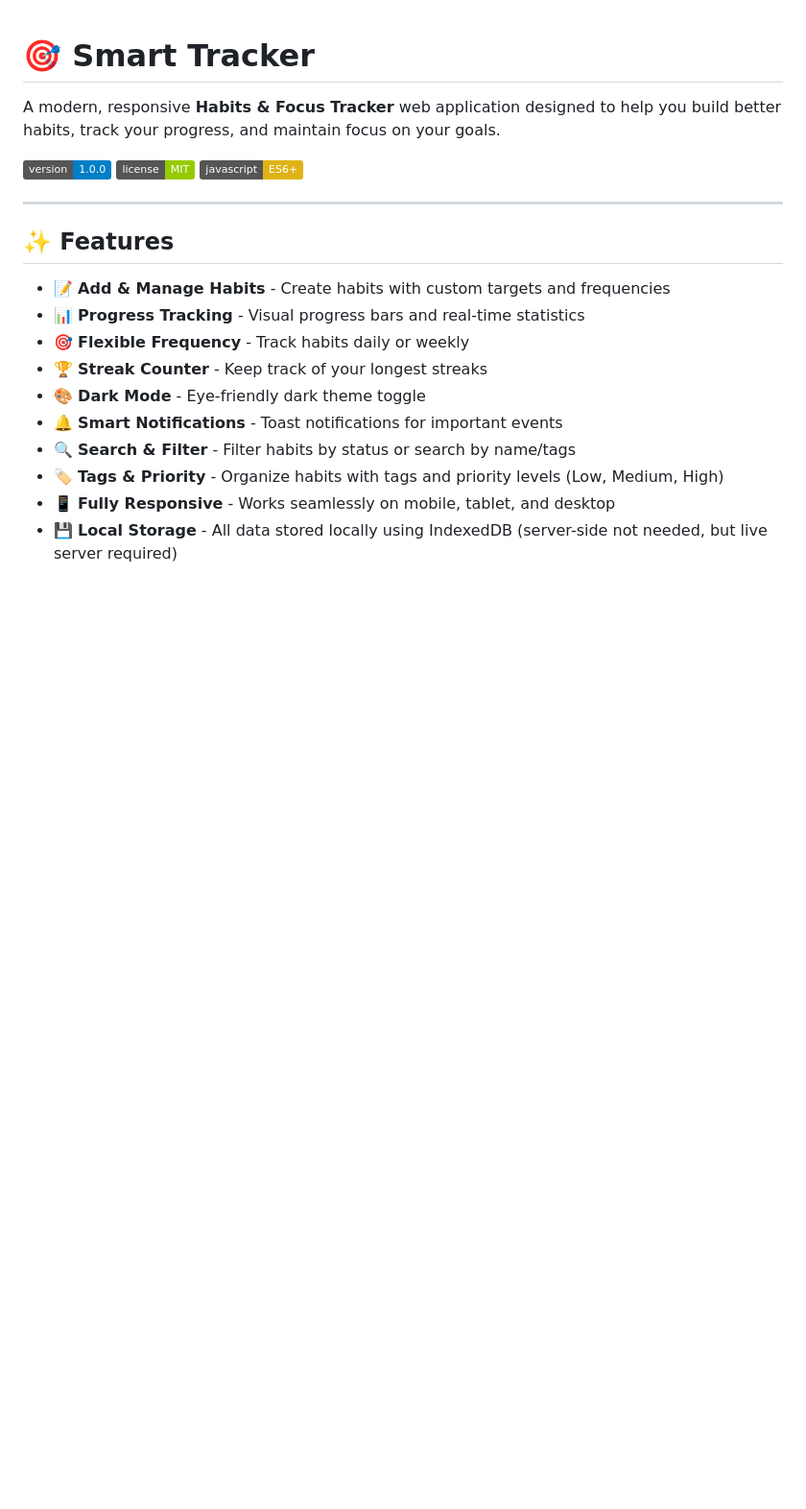
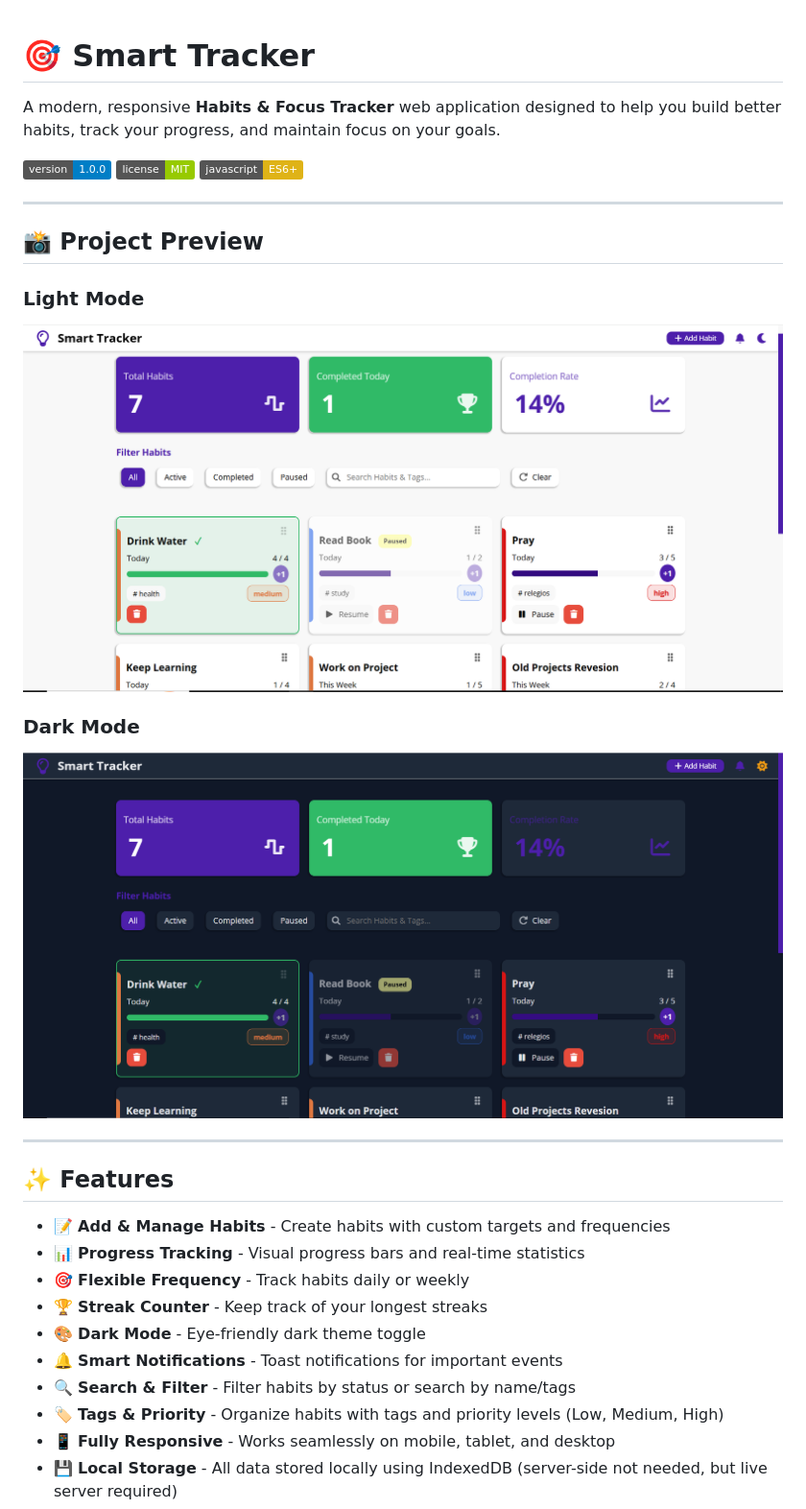
Before and after one commit to amr-khaled-dev/habits-smart-tracker, a Markdown page: README.md, the part around the change. Shown: that part at 96% size. Rendered like a GitHub page; pictures changed too: FinalUI.PNG (added), FinalUIDark.PNG (added); badges without logos; blank space fills up the shorter version.

Commit message:
Add a Preview Images to README file

```diff
--- a/README.md
+++ b/README.md
@@ -5,6 +5,16 @@ A modern, responsive **Habits & Focus Tracker** web application designed to help
 ![Version](https://img.shields.io/badge/version-1.0.0-blue)
 ![License](https://img.shields.io/badge/license-MIT-green)
 ![JavaScript](https://img.shields.io/badge/javascript-ES6+-yellow)
+
+---
+
+## 📸 Project Preview
+
+### Light Mode
+![Smart Tracker - Light Theme](FinalUI.PNG)
+
+### Dark Mode
+![Smart Tracker - Dark Theme](FinalUIDark.PNG)
 
 ---
 
```
